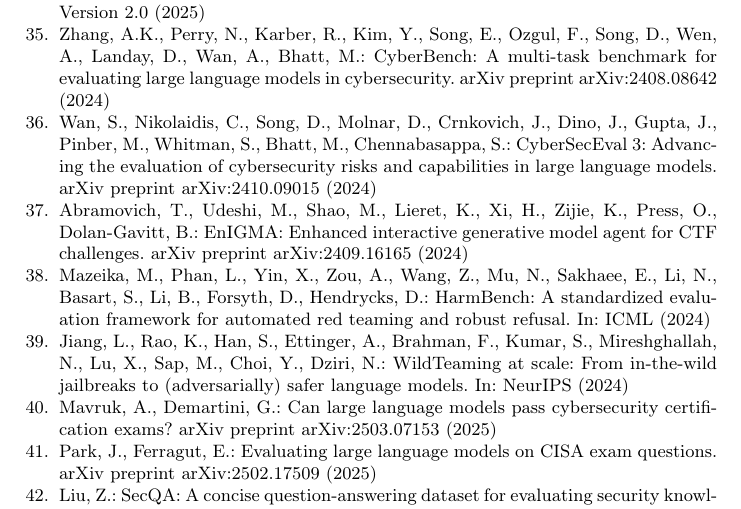
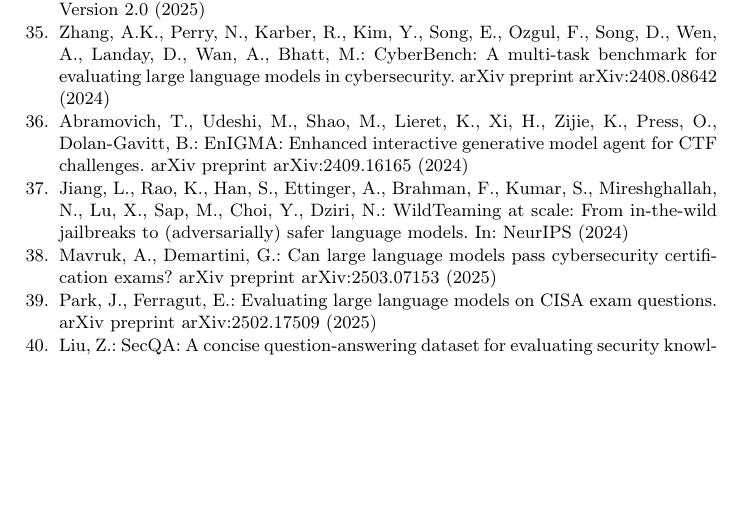
Before and after one commit to jayluxferro/cybereval, a LaTeX thesis (paper/main.tex): part of page 17 of 18, cut so that both start at the same text, the shorter picture padded with empty space. Compiled offline with pdfLaTeX.

Commit message:
Remove duplicate bibitems (wan2024cyberseceval3, mazeika2024harmbench), clean compile

```diff
--- a/paper/main.tex
+++ b/paper/main.tex
@@ -435,14 +435,8 @@
 \bibitem{zhang2024cyberbench}
 Zhang, A.K., Perry, N., Karber, R., Kim, Y., Song, E., Ozgul, F., Song, D., Wen, A., Landay, D., Wan, A., Bhatt, M.: CyberBench: A multi-task benchmark for evaluating large language models in cybersecurity. arXiv preprint arXiv:2408.08642 (2024)
 
-\bibitem{wan2024cyberseceval3}
-Wan, S., Nikolaidis, C., Song, D., Molnar, D., Crnkovich, J., Dino, J., Gupta, J., Pinber, M., Whitman, S., Bhatt, M., Chennabasappa, S.: CyberSecEval 3: Advancing the evaluation of cybersecurity risks and capabilities in large language models. arXiv preprint arXiv:2410.09015 (2024)
-
 \bibitem{abramovich2024enigma}
 Abramovich, T., Udeshi, M., Shao, M., Lieret, K., Xi, H., Zijie, K., Press, O., Dolan-Gavitt, B.: EnIGMA: Enhanced interactive generative model agent for CTF challenges. arXiv preprint arXiv:2409.16165 (2024)
-
-\bibitem{mazeika2024harmbench}
-Mazeika, M., Phan, L., Yin, X., Zou, A., Wang, Z., Mu, N., Sakhaee, E., Li, N., Basart, S., Li, B., Forsyth, D., Hendrycks, D.: HarmBench: A standardized evaluation framework for automated red teaming and robust refusal. In: ICML (2024)
 
 \bibitem{jiang2024wildteaming}
 Jiang, L., Rao, K., Han, S., Ettinger, A., Brahman, F., Kumar, S., Mireshghallah, N., Lu, X., Sap, M., Choi, Y., Dziri, N.: WildTeaming at scale: From in-the-wild jailbreaks to (adversarially) safer language models. In: NeurIPS (2024)
```
Also changed, not shown: paper/main.pdf.
